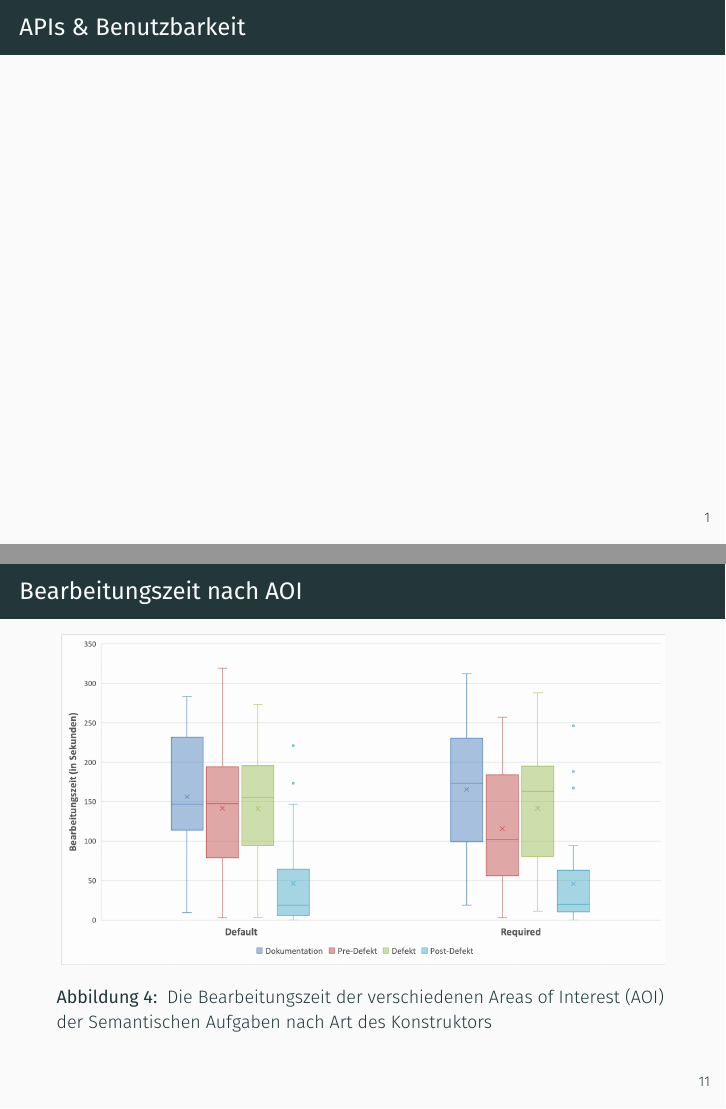
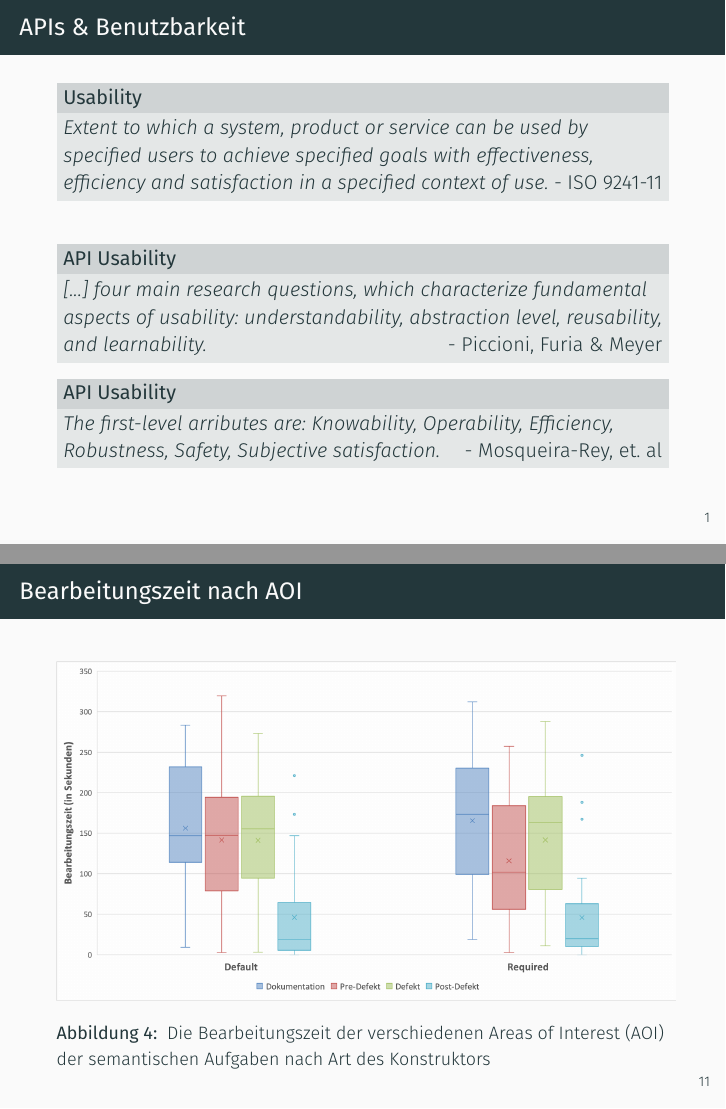
Before and after one commit to Oberacda/ProseminarApiUsabilityPresentation, LaTeX slides (Presentation.tex): pages 3 and 17 of 20, joined at a grey line. Compiled offline with XeLaTeX; a missing font is replaced by an installed copy or a similar font.

Commit message:
third round of updates
added initial draft for slide on API-Usability

```diff
--- a/Presentation.tex
+++ b/Presentation.tex
@@ -31,7 +31,22 @@
 
 \section{Motivation}
 
-	\begin{frame}{APIs \& Benutzbarkeit}
+	\begin{frame}[fragile]{APIs \& Benutzbarkeit}
+		\metroset{block=fill}
+		\begin{block}{Usability}
+			\textit{Extent to which a system, product or service can be used by specified users to achieve specified goals with effectiveness,
+				efficiency and satisfaction in a specified context of use.}
+			\hfill - ISO 9241-11
+		\end{block}
+		\vspace{\baselineskip}
+		\begin{block}{API Usability}
+			\textit{[...] four main research questions, which characterize fundamental aspects of usability: understandability, abstraction level, reusability, and learnability.}
+			\hfill - Piccioni, Furia \& Meyer
+		\end{block}
+		\begin{block}{API Usability}
+			\textit{The first-level arributes are: Knowability, Operability, Efficiency, Robustness, Safety, Subjective satisfaction.}
+			\hfill - Mosqueira-Rey, et. al
+		\end{block}
 
 	\end{frame}
 
@@ -166,8 +181,8 @@
 
 	\begin{frame}{Bearbeitungszeit nach AOI}
 		\begin{figure}
-			\includegraphics[scale=0.38]{graphics/box_time-aoi_sem.png}
-			\caption{\label{fig:box_time-aoi_sem.png} Die Bearbeitungszeit der verschiedenen Areas of Interest (AOI) der Semantischen Aufgaben nach Art des Konstruktors}
+			\includegraphics[scale=0.39]{graphics/box_time-aoi_sem.png}
+			\caption{\label{fig:box_time-aoi_sem.png} Die Bearbeitungszeit der verschiedenen Areas of Interest (AOI) der semantischen Aufgaben nach Art des Konstruktors}
 		\end{figure}
 	\end{frame}
 
```
Also changed, not shown: Presentation.tex (2 more changed lines).
